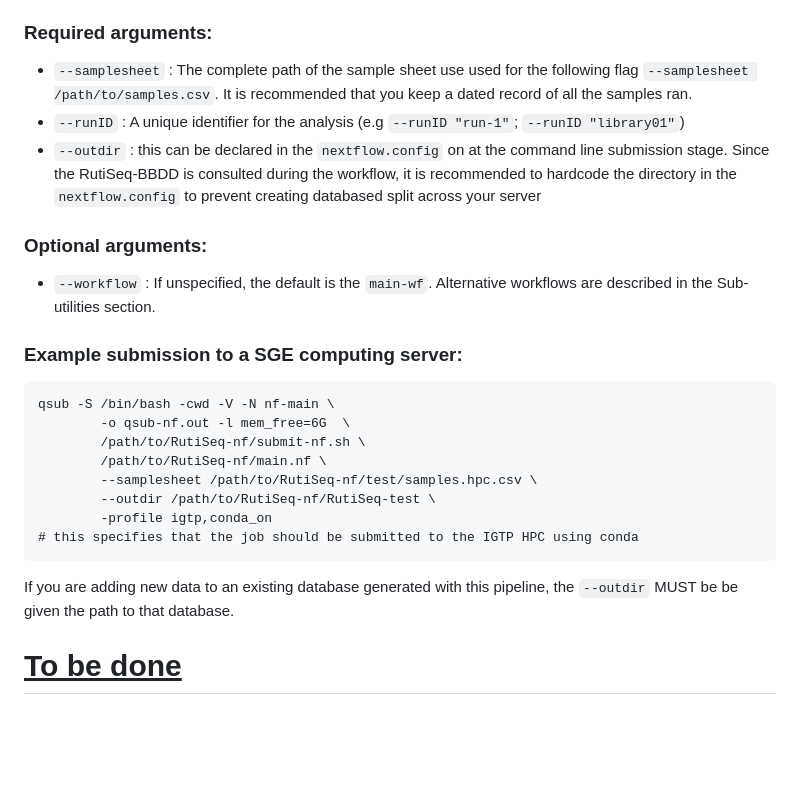
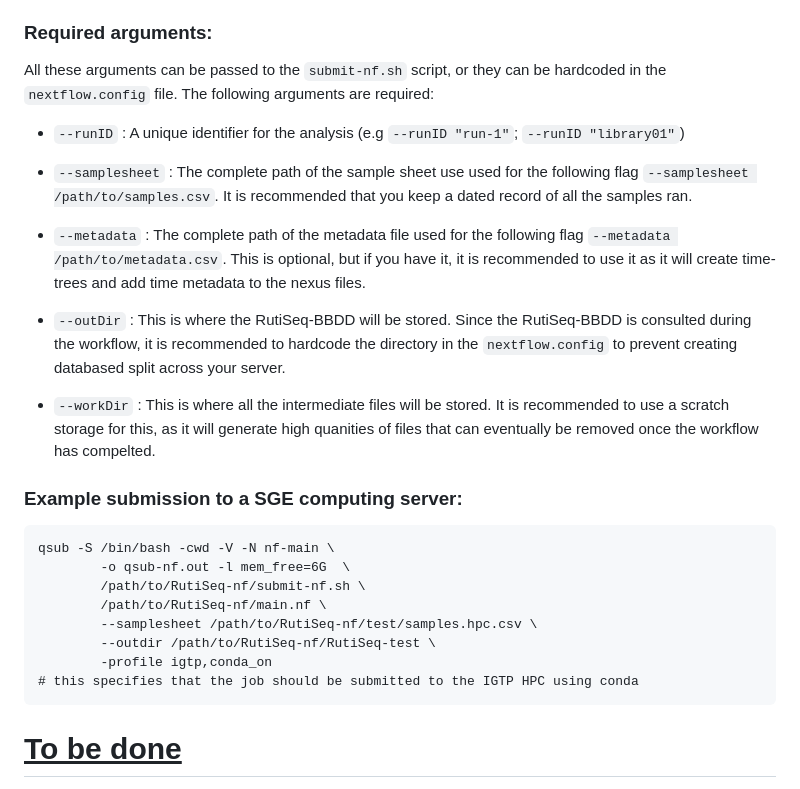
Before and after one commit to phesketh-igtp/RutiSeq-nf, a Markdown page: README.md, the part around the change printed below. GitHub-like rendering; blank space fills up the shorter version.

````diff
--- a/README.md
+++ b/README.md
@@ -108,12 +110,17 @@ On a HPC, the nextflow scripts need to be submitted as a job, and from there nex
 
 ### Required arguments:
 
+All these arguments can be passed to the `submit-nf.sh` script, or they can be hardcoded in the `nextflow.config` file. The following arguments are required:
+
+  - `--runID` : A unique identifier for the analysis (e.g `--runID "run-1"`; `--runID "library01"`)
+
   - `--samplesheet` : The complete path of the sample sheet use used for the following flag `--samplesheet /path/to/samples.csv`. It is recommended that you keep a dated record of all the samples ran.
-  - `--runID` : A unique identifier for the analysis (e.g `--runID "run-1"`; `--runID "library01"`)
-  - `--outdir` : this can be declared in the `nextflow.config` on at the command line submission stage. Since the RutiSeq-BBDD is consulted during the workflow, it is recommended to hardcode the directory in the `nextflow.config` to prevent creating databased split across your server
 
-### Optional arguments:
-- `--workflow` : If unspecified, the default is the `main-wf`. Alternative workflows are described in the Sub-utilities section.
+  - `--metadata` : The complete path of the metadata file used for the following flag `--metadata /path/to/metadata.csv`. This is optional, but if you have it, it is recommended to use it as it will create time-trees and add time metadata to the nexus files.
+
+  - `--outDir` : This is where the RutiSeq-BBDD will be stored. Since the RutiSeq-BBDD is consulted during the workflow, it is recommended to hardcode the directory in the `nextflow.config` to prevent creating databased split across your server.
+
+  - `--workDir` : This is where all the intermediate files will be stored. It is recommended to use a scratch storage for this, as it will generate high quanities of files that can eventually be removed once the workflow has compelted.
 
 ### Example submission to a SGE computing server:
 
@@ -128,7 +135,6 @@ qsub -S /bin/bash -cwd -V -N nf-main \
 # this specifies that the job should be submitted to the IGTP HPC using conda
 ```
 
-If you are adding new data to an existing database generated with this pipeline, the `--outdir` MUST be be given the path to that database.
 
 # <u>To be done</u>
 - **Negative contorl wf**
````
Also changed, not shown: other parts of README.md (+2 -0 lines).
